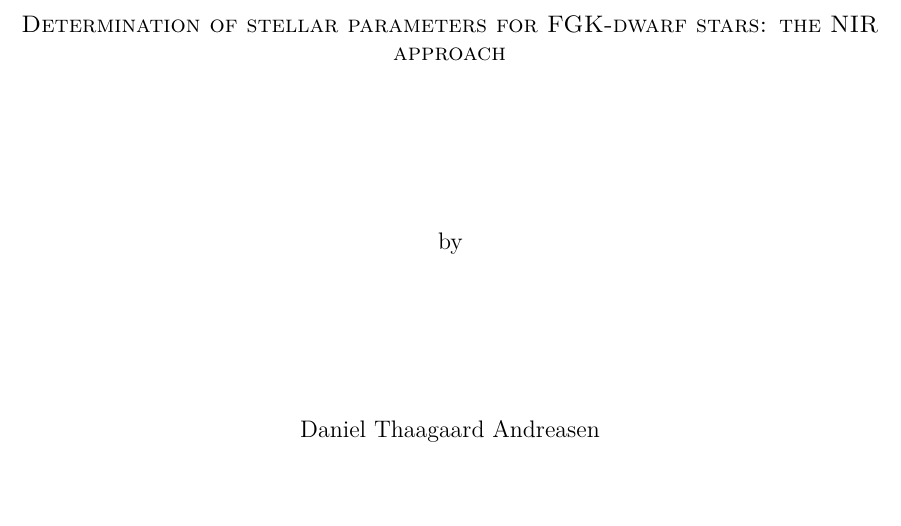
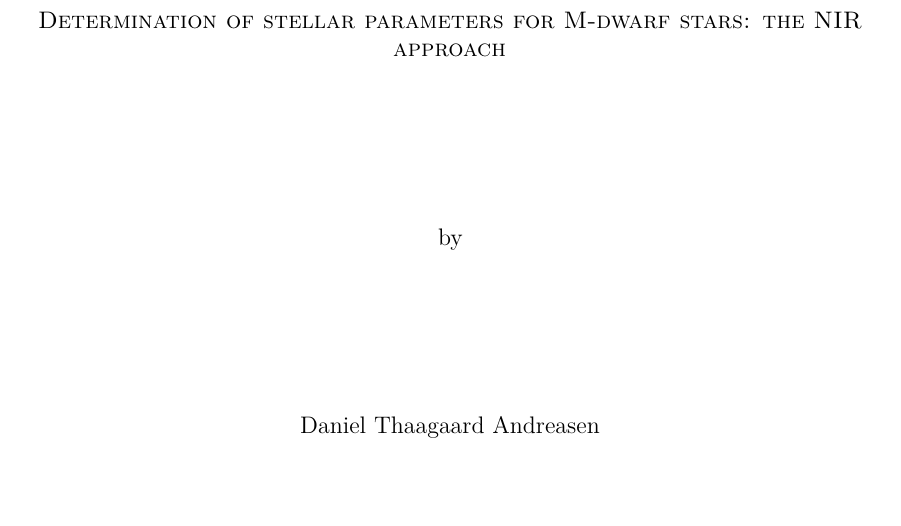
Before and after one commit to DanielAndreasen/Thesis, a LaTeX thesis (thesis.tex): part of page 1 of 22, cut so that both start at the same text. Compiled offline with pdfLaTeX; a missing bibliography style is replaced by a similar one.

Commit message:
Update the title of thesis

```diff
--- a/thesis.tex
+++ b/thesis.tex
@@ -127,7 +127,7 @@
 \department{Departamento de Fisica e Astronomia}
 \gradyear{2017}
 \author{Daniel Thaagaard Andreasen}
-\title{Determination of stellar parameters for FGK-dwarf stars: the NIR approach}
+\title{Determination of stellar parameters for M-dwarf stars: the NIR approach}
 
 
 %% Make each page fill up the entire page.
```
